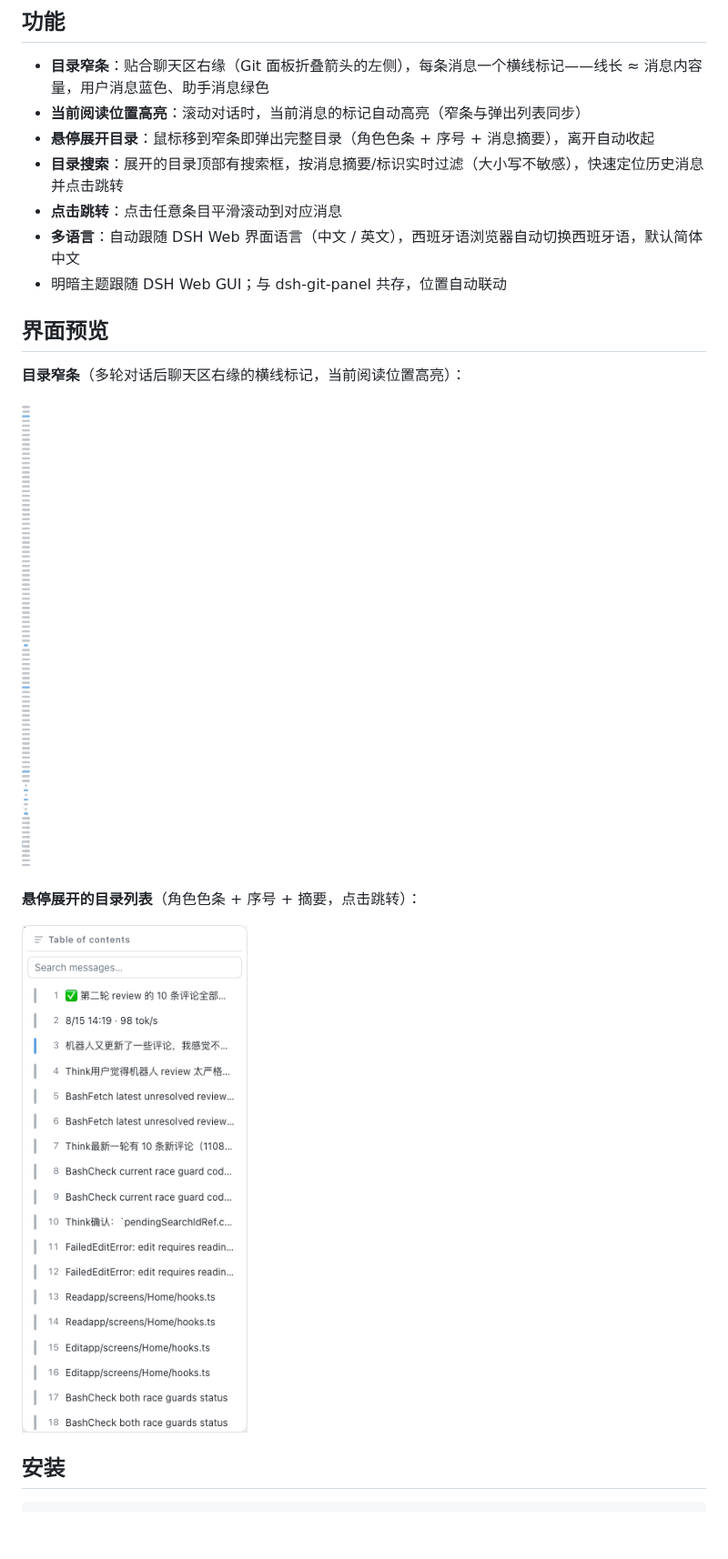
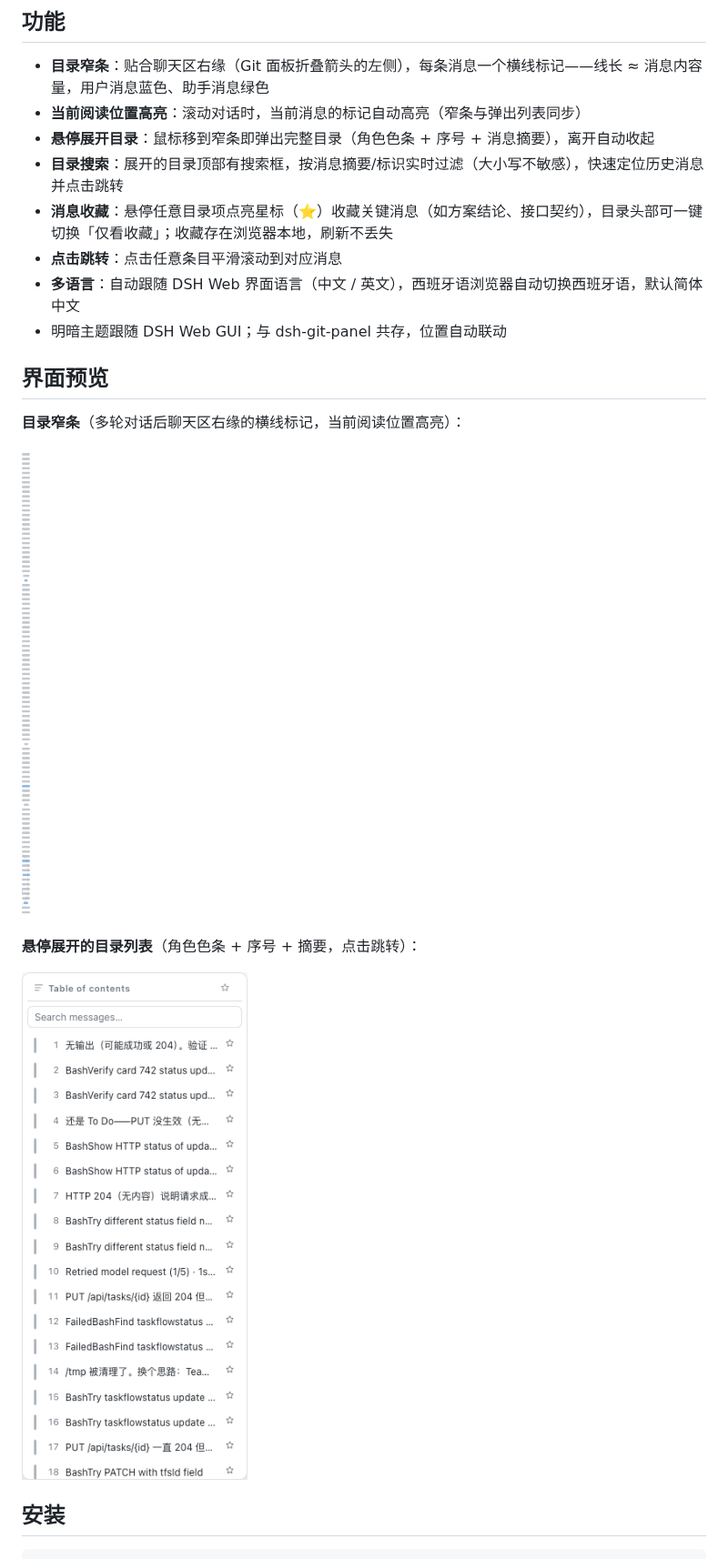
Before and after one commit to a792883583/dsh-chat-toc, a Markdown page: README.md, the part around one of its changes. Shown at 91% size. Rendered like a GitHub page; pictures changed too: docs/toc-bar.png, docs/toc-pop.png; blank space fills up the shorter version.

```diff
--- a/README.md
+++ b/README.md
@@ -10,6 +10,7 @@ DSH Web GUI 的对话目录插件：聊天区右缘的书本目录窄条，悬
 - **当前阅读位置高亮**：滚动对话时，当前消息的标记自动高亮（窄条与弹出列表同步）
 - **悬停展开目录**：鼠标移到窄条即弹出完整目录（角色色条 + 序号 + 消息摘要），离开自动收起
 - **目录搜索**：展开的目录顶部有搜索框，按消息摘要/标识实时过滤（大小写不敏感），快速定位历史消息并点击跳转
+- **消息收藏**：悬停任意目录项点亮星标（⭐）收藏关键消息（如方案结论、接口契约），目录头部可一键切换「仅看收藏」；收藏存在浏览器本地，刷新不丢失
 - **点击跳转**：点击任意条目平滑滚动到对应消息
 - **多语言**：自动跟随 DSH Web 界面语言（中文 / 英文），西班牙语浏览器自动切换西班牙语，默认简体中文
 - 明暗主题跟随 DSH Web GUI；与 dsh-git-panel 共存，位置自动联动
```
Also changed, not shown: other parts of README.md (+4 -0 lines), README.en.md (+5 -0 lines), README.es.md (+1 -0 lines), 3 other files.
